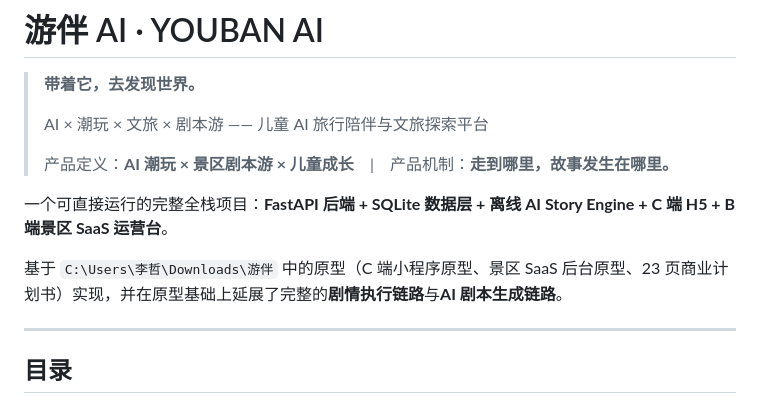
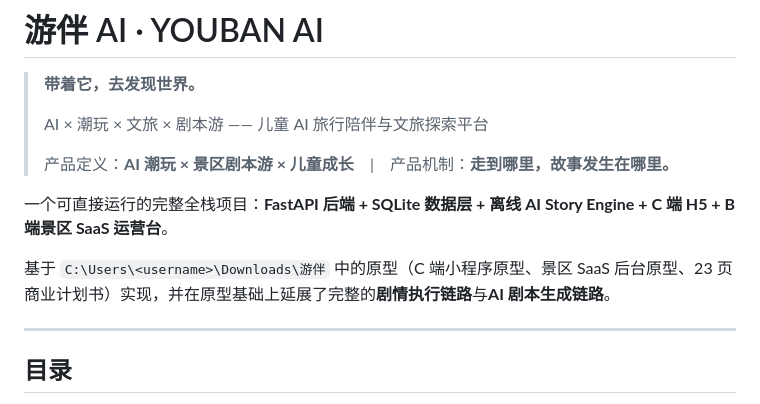
Before and after one commit to ajmclub/YOUBANAI, a Markdown page: README.md, the part around the change. Rendered like a GitHub page.

Commit message:
chore: 隐去文档中的本地用户名路径
把 docs 与 README 里的 C:\Users\李哲 替换为 C:\Users<username>，避免公开仓库泄露本机用户名。
仅改文档措辞，不涉及任何代码逻辑；本地文件未改动。

```diff
--- a/README.md
+++ b/README.md
@@ -8,7 +8,7 @@
 
 一个可直接运行的完整全栈项目：**FastAPI 后端 + SQLite 数据层 + 离线 AI Story Engine + C 端 H5 + B 端景区 SaaS 运营台**。
 
-基于 `C:\Users\李哲\Downloads\游伴` 中的原型（C 端小程序原型、景区 SaaS 后台原型、23 页商业计划书）实现，并在原型基础上延展了完整的**剧情执行链路**与**AI 剧本生成链路**。
+基于 `C:\Users\<username>\Downloads\游伴` 中的原型（C 端小程序原型、景区 SaaS 后台原型、23 页商业计划书）实现，并在原型基础上延展了完整的**剧情执行链路**与**AI 剧本生成链路**。
 
 ---
 
```
Also changed, not shown: docs/原型对照表.md (+3 -3 lines).
